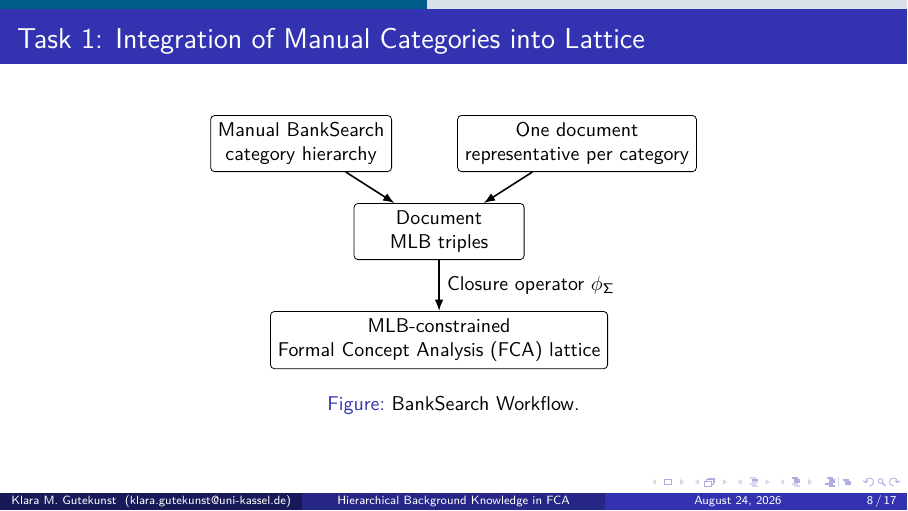
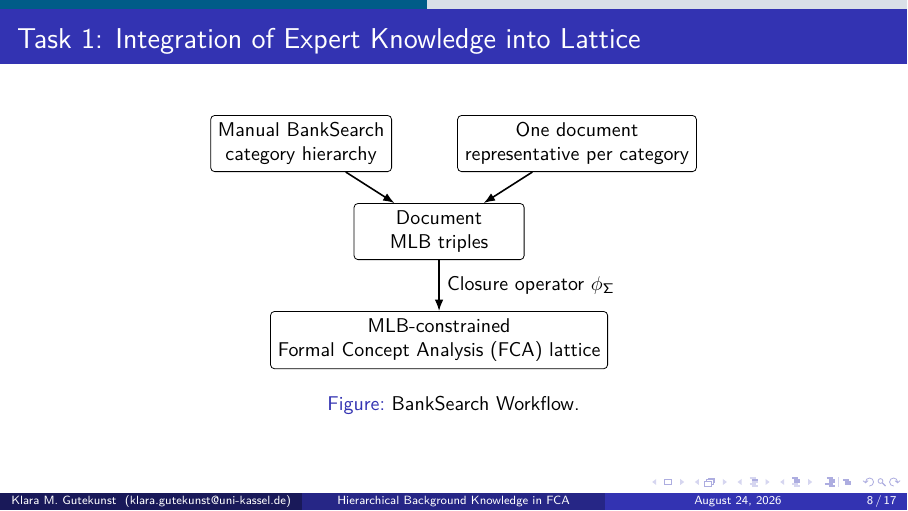
Before and after one commit to KlaraGtknst/fca-constrained-clustering, LaTeX slides (slides.tex, which reads slides/02_mlb.tex): page 23 of 62. Compiled offline with pdfLaTeX.

Commit message:
feat: Update title

```diff
--- a/slides/02_mlb.tex
+++ b/slides/02_mlb.tex
@@ -1,7 +1,7 @@
 \section{Must-Link-Before Constraints}
 
 %%%% 1: Workflow
-\begin{frame}{Task 1: Integration of Manual Categories into Lattice}
+\begin{frame}{Task 1: Integration of Expert Knowledge into Lattice}
 \begin{figure}
 \centering
 \begin{tikzpicture}[
```
